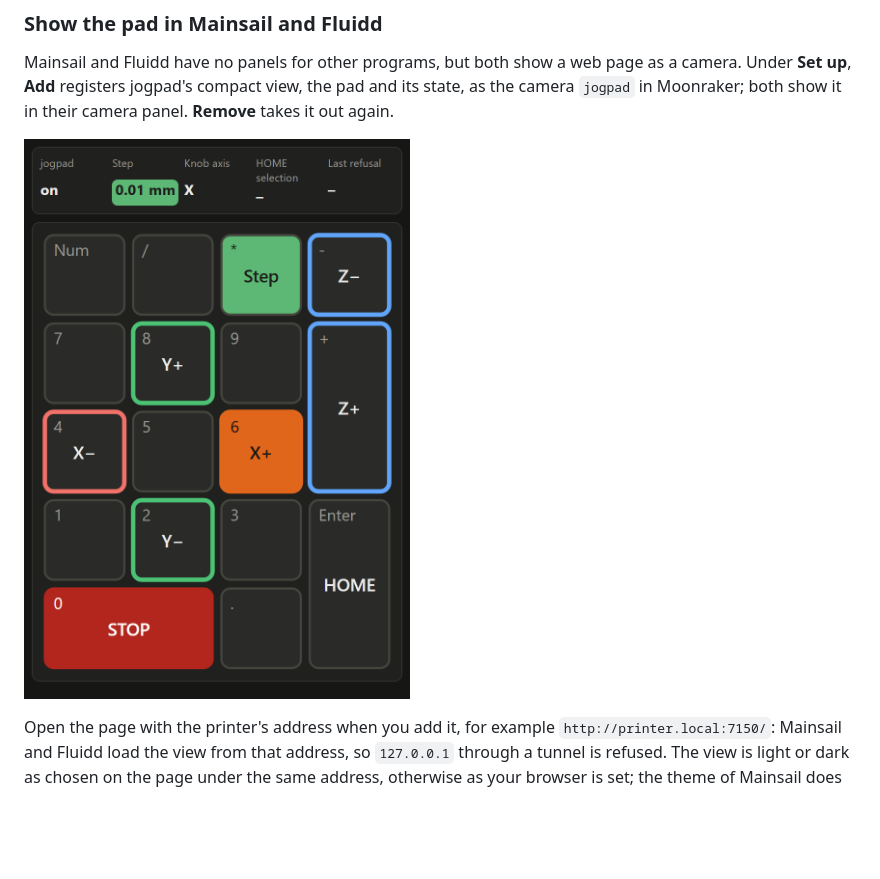
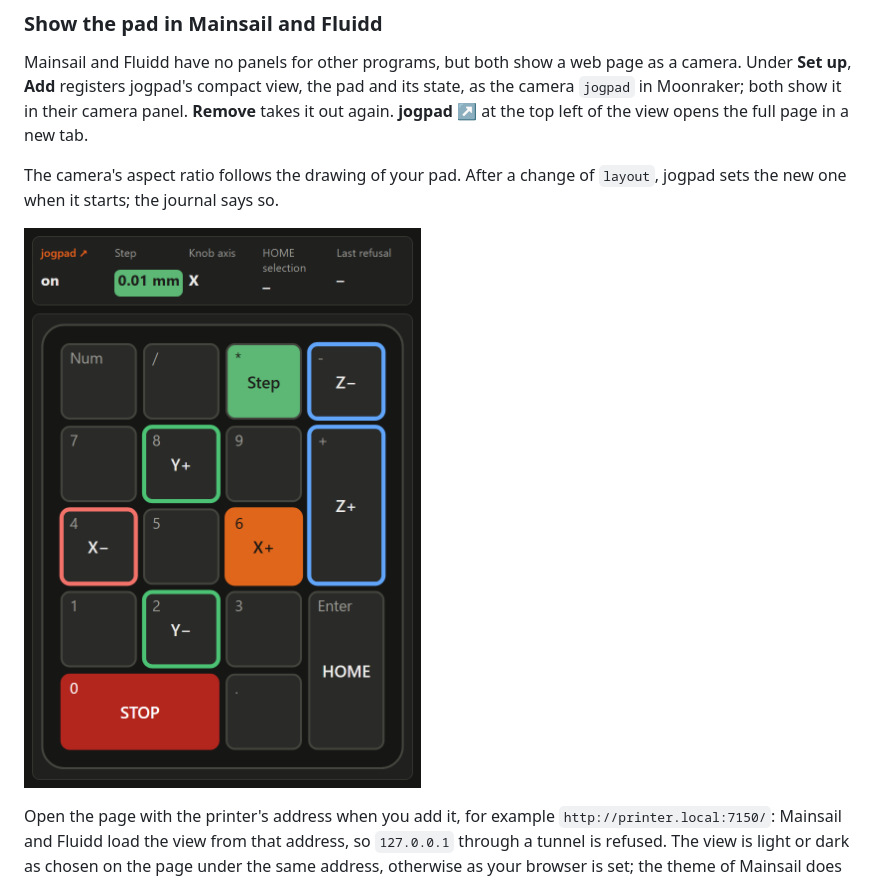
Before and after one commit to Aitch-ko/jogpad, a Markdown page: docs/usage.md, the part around the change. Drawn GitHub-style; pictures changed too: docs/assets/screenshots/mainsail-panel.png; blank space fills up the shorter version.

```diff
--- a/docs/usage.md
+++ b/docs/usage.md
@@ -206,7 +206,11 @@ true` lets every computer in the network reassign your keys, STOP included.
 Mainsail and Fluidd have no panels for other programs, but both show a web
 page as a camera. Under **Set up**, **Add** registers jogpad's compact view,
 the pad and its state, as the camera `jogpad` in Moonraker; both show it in
-their camera panel. **Remove** takes it out again.
+their camera panel. **Remove** takes it out again. **jogpad ↗** at the top left
+of the view opens the full page in a new tab.
+
+The camera's aspect ratio follows the drawing of your pad. After a change of
+`layout`, jogpad sets the new one when it starts; the journal says so.
 
 ![The compact view in a camera panel: the state bar above the drawn keypad](assets/screenshots/mainsail-panel.png)
 
```
Also changed, not shown: README.md (+2 -1 lines), docs/index.md (+2 -1 lines), docs/assets/screenshots/web-page-dark.png, docs/assets/screenshots/web-page-light.png, 14 other files.
